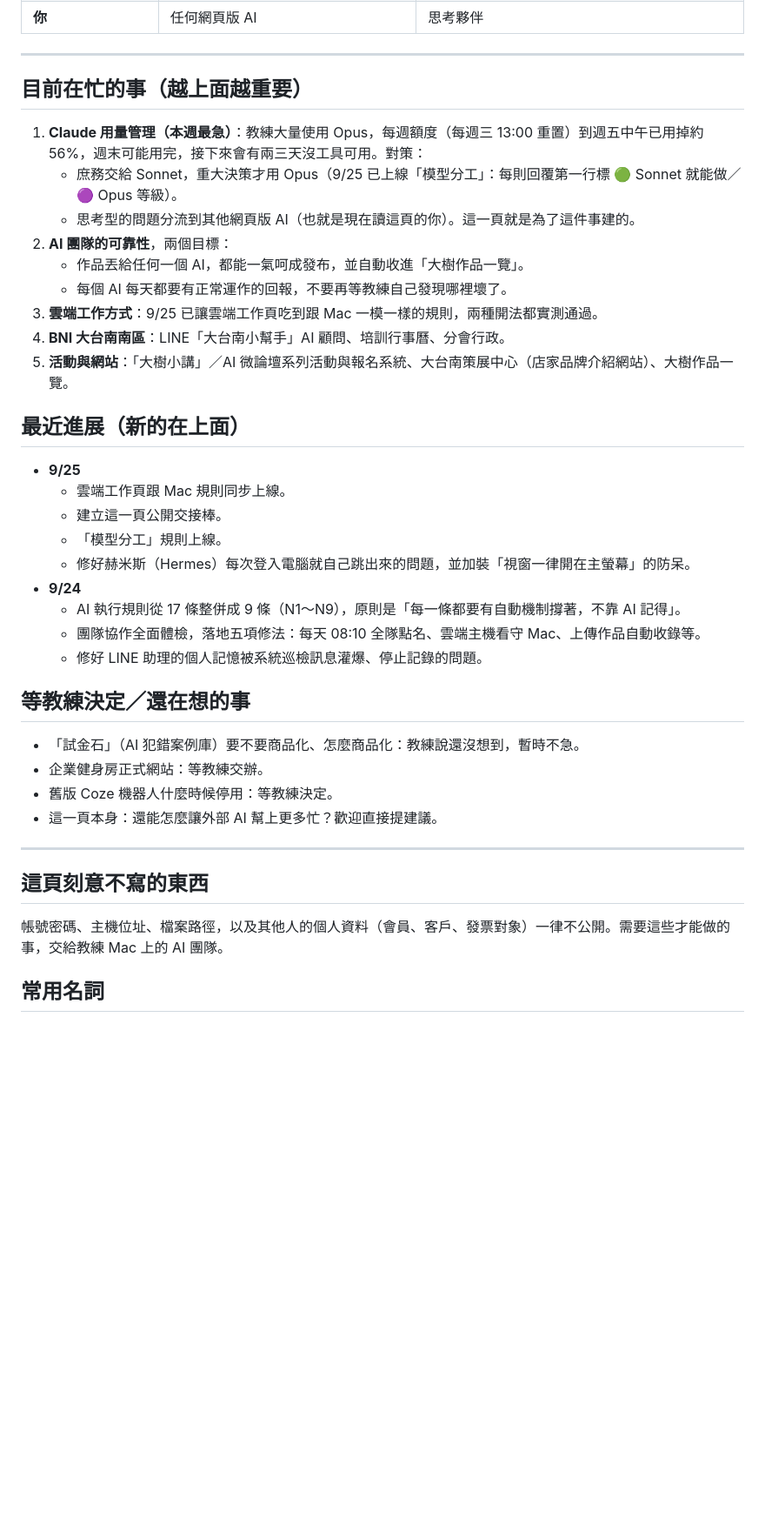
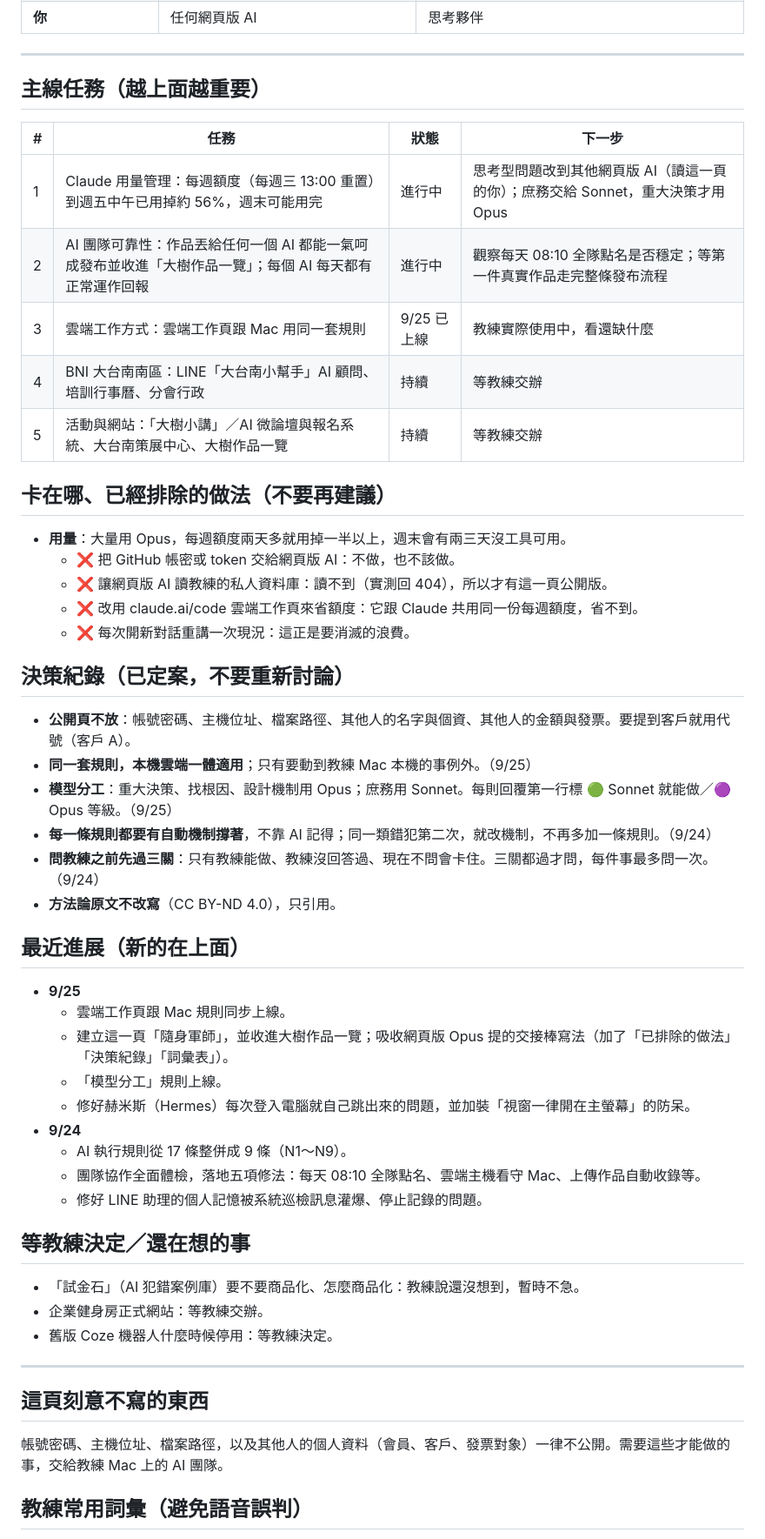
Before and after one commit to Coach1973/ai-go, a Markdown page: status.md, the part around one of its changes. Shown at 87% size. GitHub-like rendering; blank space fills up the shorter version.

```diff
--- a/status.md
+++ b/status.md
@@ -37,27 +38,42 @@
 
 ---
 
-## 目前在忙的事（越上面越重要）
+## 主線任務（越上面越重要）
 
-1. **Claude 用量管理（本週最急）**：教練大量使用 Opus，每週額度（每週三 13:00 重置）到週五中午已用掉約 56%，週末可能用完，接下來會有兩三天沒工具可用。對策：
-   - 庶務交給 Sonnet，重大決策才用 Opus（9/25 已上線「模型分工」：每則回覆第一行標 🟢 Sonnet 就能做／🟣 Opus 等級）。
-   - 思考型的問題分流到其他網頁版 AI（也就是現在讀這頁的你）。這一頁就是為了這件事建的。
-2. **AI 團隊的可靠性**，兩個目標：
-   - 作品丟給任何一個 AI，都能一氣呵成發布，並自動收進「大樹作品一覽」。
-   - 每個 AI 每天都要有正常運作的回報，不要再等教練自己發現哪裡壞了。
-3. **雲端工作方式**：9/25 已讓雲端工作頁吃到跟 Mac 一模一樣的規則，兩種開法都實測通過。
-4. **BNI 大台南南區**：LINE「大台南小幫手」AI 顧問、培訓行事曆、分會行政。
-5. **活動與網站**：「大樹小講」／AI 微論壇系列活動與報名系統、大台南策展中心（店家品牌介紹網站）、大樹作品一覽。
+| # | 任務 | 狀態 | 下一步 |
+|---|---|---|---|
+| 1 | Claude 用量管理：每週額度（每週三 13:00 重置）到週五中午已用掉約 56%，週末可能用完 | 進行中 | 思考型問題改到其他網頁版 AI（讀這一頁的你）；庶務交給 Sonnet，重大決策才用 Opus |
+| 2 | AI 團隊可靠性：作品丟給任何一個 AI 都能一氣呵成發布並收進「大樹作品一覽」；每個 AI 每天都有正常運作回報 | 進行中 | 觀察每天 08:10 全隊點名是否穩定；等第一件真實作品走完整條發布流程 |
+| 3 | 雲端工作方式：雲端工作頁跟 Mac 用同一套規則 | 9/25 已上線 | 教練實際使用中，看還缺什麼 |
+| 4 | BNI 大台南南區：LINE「大台南小幫手」AI 顧問、培訓行事曆、分會行政 | 持續 | 等教練交辦 |
+| 5 | 活動與網站：「大樹小講」／AI 微論壇與報名系統、大台南策展中心、大樹作品一覽 | 持續 | 等教練交辦 |
+
+## 卡在哪、已經排除的做法（不要再建議）
+
+- **用量**：大量用 Opus，每週額度兩天多就用掉一半以上，週末會有兩三天沒工具可用。
+  - ❌ 把 GitHub 帳密或 token 交給網頁版 AI：不做，也不該做。
+  - ❌ 讓網頁版 AI 讀教練的私人資料庫：讀不到（實測回 404），所以才有這一頁公開版。
+  - ❌ 改用 claude.ai/code 雲端工作頁來省額度：它跟 Claude 共用同一份每週額度，省不到。
+  - ❌ 每次開新對話重講一次現況：這正是要消滅的浪費。
+
+## 決策紀錄（已定案，不要重新討論）
+
+- **公開頁不放**：帳號密碼、主機位址、檔案路徑、其他人的名字與個資、其他人的金額與發票。要提到客戶就用代號（客戶 A）。
+- **同一套規則，本機雲端一體適用**；只有要動到教練 Mac 本機的事例外。（9/25）
+- **模型分工**：重大決策、找根因、設計機制用 Opus；庶務用 Sonnet。每則回覆第一行標 🟢 Sonnet 就能做／🟣 Opus 等級。（9/25）
+- **每一條規則都要有自動機制撐著**，不靠 AI 記得；同一類錯犯第二次，就改機制，不再多加一條規則。（9/24）
+- **問教練之前先過三關**：只有教練能做、教練沒回答過、現在不問會卡住。三關都過才問，每件事最多問一次。（9/24）
+- **方法論原文不改寫**（CC BY-ND 4.0），只引用。
 
 ## 最近進展（新的在上面）
 
 - **9/25**
   - 雲端工作頁跟 Mac 規則同步上線。
-  - 建立這一頁公開交接棒。
+  - 建立這一頁「隨身軍師」，並收進大樹作品一覽；吸收網頁版 Opus 提的交接棒寫法（加了「已排除的做法」「決策紀錄」「詞彙表」）。
   - 「模型分工」規則上線。
   - 修好赫米斯（Hermes）每次登入電腦就自己跳出來的問題，並加裝「視窗一律開在主螢幕」的防呆。
 - **9/24**
-  - AI 執行規則從 17 條整併成 9 條（N1～N9），原則是「每一條都要有自動機制撐著，不靠 AI 記得」。
+  - AI 執行規則從 17 條整併成 9 條（N1～N9）。
   - 團隊協作全面體檢，落地五項修法：每天 08:10 全隊點名、雲端主機看守 Mac、上傳作品自動收錄等。
   - 修好 LINE 助理的個人記憶被系統巡檢訊息灌爆、停止記錄的問題。
 
@@ -66,7 +82,6 @@
 - 「試金石」（AI 犯錯案例庫）要不要商品化、怎麼商品化：教練說還沒想到，暫時不急。
 - 企業健身房正式網站：等教練交辦。
 - 舊版 Coze 機器人什麼時候停用：等教練決定。
-- 這一頁本身：還能怎麼讓外部 AI 幫上更多忙？歡迎直接提建議。
 
 ---
 
@@ -74,5 +89,5 @@
 
 帳號密碼、主機位址、檔案路徑，以及其他人的個人資料（會員、客戶、發票對象）一律不公開。需要這些才能做的事，交給教練 Mac 上的 AI 團隊。
 
-## 常用名詞
+## 教練常用詞彙（避免語音誤判）
 
```
Also changed, not shown: other parts of status.md (+21 -11 lines).
